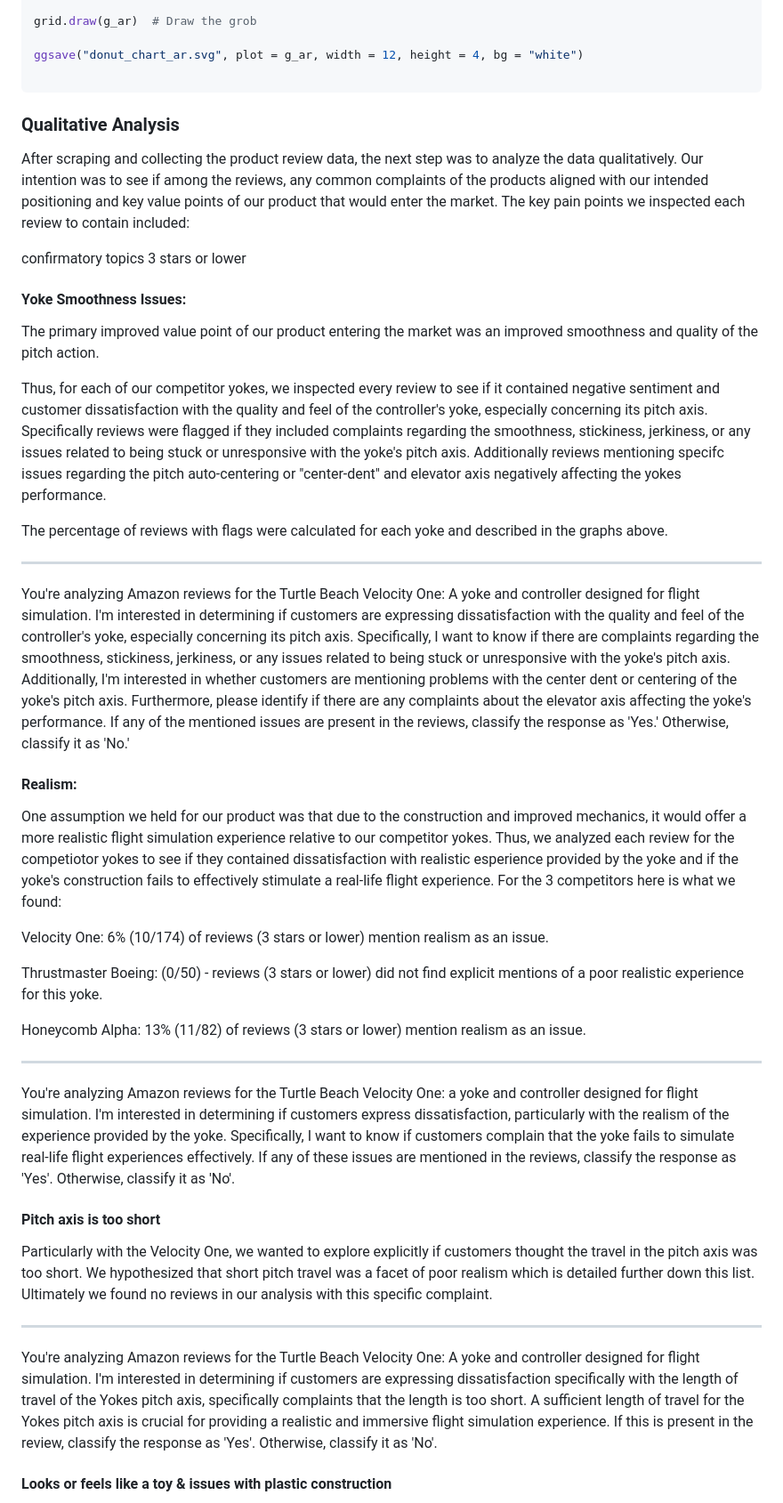
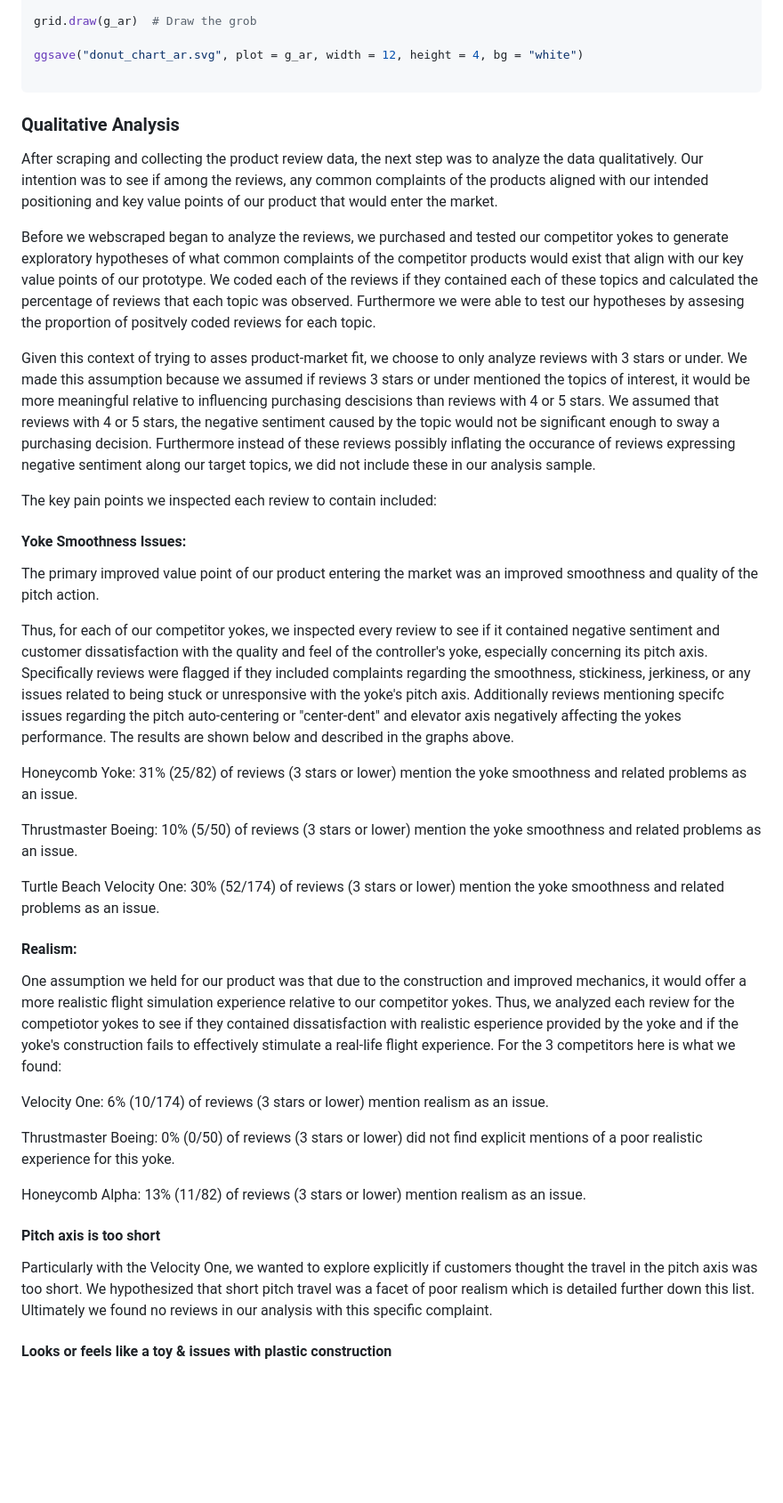
Before and after one commit to sufiyan-syed0921/market-validation-fsy, a Markdown page: product_reviews/README.md, the part around one of its changes. Shown at 89% size. GitHub-like rendering; blank space fills up the shorter version.

````diff
--- a/product_reviews/README.md
+++ b/product_reviews/README.md
@@ -284,48 +284,46 @@ ggsave("donut_chart_ar.svg", plot = g_ar, width = 12, height = 4, bg = "white")
 
 ```
 
+
 ### Qualitative Analysis
 
-After scraping and collecting the product review data, the next step was to analyze the data qualitatively. Our intention was to see if among the reviews, any common complaints of the products aligned with our intended positioning and key value points of our product that would enter the market. The key pain points we inspected each review to contain included:
+After scraping and collecting the product review data, the next step was to analyze the data qualitatively. Our intention was to see if among the reviews, any common complaints of the products aligned with our intended positioning and key value points of our product that would enter the market.
 
-confirmatory topics
-3 stars or lower
+Before we webscraped began to analyze the reviews, we purchased and tested our competitor yokes to generate exploratory hypotheses of what common complaints of the competitor products would exist that align with our key value points of our prototype. We coded each of the reviews if they contained each of these topics and calculated the percentage of reviews that each topic was observed. Furthermore we were able to test our hypotheses by assesing the proportion of positvely coded reviews for each topic.
+
+Given this context of trying to asses product-market fit, we choose to only analyze reviews with 3 stars or under. We made this assumption because we assumed if reviews 3 stars or under mentioned the topics of interest, it would be more meaningful relative to influencing purchasing descisions than reviews with 4 or 5 stars. We assumed that reviews with 4 or 5 stars, the negative sentiment caused by the topic would not be significant enough to sway a purchasing decision. Furthermore instead of these reviews possibly inflating the occurance of reviews expressing negative sentiment along our target topics, we did not include these in our analysis sample.
+
+The key pain points we inspected each review to contain included:
+
 
 #### Yoke Smoothness Issues:
 
 The primary improved value point of our product entering the market was an improved smoothness and quality of the pitch action.
 
-Thus, for each of our competitor yokes, we inspected every review to see if it contained negative sentiment and customer dissatisfaction with the quality and feel of the controller's yoke, especially concerning its pitch axis. Specifically reviews were flagged if they included complaints regarding the smoothness, stickiness, jerkiness, or any issues related to being stuck or unresponsive with the yoke's pitch axis. Additionally reviews mentioning specifc issues regarding the pitch auto-centering or "center-dent" and elevator axis negatively affecting the yokes performance.
+Thus, for each of our competitor yokes, we inspected every review to see if it contained negative sentiment and customer dissatisfaction with the quality and feel of the controller's yoke, especially concerning its pitch axis. Specifically reviews were flagged if they included complaints regarding the smoothness, stickiness, jerkiness, or any issues related to being stuck or unresponsive with the yoke's pitch axis. Additionally reviews mentioning specifc issues regarding the pitch auto-centering or "center-dent" and elevator axis negatively affecting the yokes performance. The results are shown below and described in the graphs above.
 
-The percentage of reviews with flags were calculated for each yoke and described in the graphs above.
+Honeycomb Yoke: 31% (25/82) of reviews (3 stars or lower) mention the yoke smoothness and related problems as an issue.
 
----
+Thrustmaster Boeing: 10% (5/50) of reviews (3 stars or lower) mention the yoke smoothness and related problems as an issue.
 
-You're analyzing Amazon reviews for the Turtle Beach Velocity One: A yoke and controller designed for flight simulation. I'm interested in determining if customers are expressing dissatisfaction with the quality and feel of the controller's yoke, especially concerning its pitch axis. Specifically, I want to know if there are complaints regarding the smoothness, stickiness, jerkiness, or any issues related to being stuck or unresponsive with the yoke's pitch axis. Additionally, I'm interested in whether customers are mentioning problems with the center dent or centering of the yoke's pitch axis. Furthermore, please identify if there are any complaints about the elevator axis affecting the yoke's performance. If any of the mentioned issues are present in the reviews, classify the response as 'Yes.' Otherwise, classify it as 'No.'
+Turtle Beach Velocity One: 30% (52/174) of reviews (3 stars or lower) mention the yoke smoothness and related problems as an issue.
+
 
 #### Realism:
 
 One assumption we held for our product was that due to the construction and improved mechanics, it would offer a more realistic flight simulation experience relative to our competitor yokes. Thus, we analyzed each review for the competiotor yokes to see if they contained dissatisfaction with realistic esperience provided by the yoke and if the yoke's construction fails to effectively stimulate a real-life flight experience. For the 3 competitors here is what we found:
 
-
 Velocity One: 6% (10/174) of reviews (3 stars or lower) mention realism as an issue.
 
-Thrustmaster Boeing: (0/50) - reviews (3 stars or lower) did not find explicit mentions of a poor realistic experience for this yoke.
+Thrustmaster Boeing: 0% (0/50) of reviews (3 stars or lower) did not find explicit mentions of a poor realistic experience for this yoke.
 
 Honeycomb Alpha: 13% (11/82) of reviews (3 stars or lower) mention realism as an issue.
 
-
----
-
-You're analyzing Amazon reviews for the Turtle Beach Velocity One: a yoke and controller designed for flight simulation. I'm interested in determining if customers express dissatisfaction, particularly with the realism of the experience provided by the yoke. Specifically, I want to know if customers complain that the yoke fails to simulate real-life flight experiences effectively. If any of these issues are mentioned in the reviews, classify the response as 'Yes'. Otherwise, classify it as 'No'.
 
 #### Pitch axis is too short
 
 Particularly with the Velocity One, we wanted to explore explicitly if customers thought the travel in the pitch axis was too short. We hypothesized that short pitch travel was a facet of poor realism which is detailed further down this list. Ultimately we found no reviews in our analysis with this specific complaint.
 
----
-
-You're analyzing Amazon reviews for the Turtle Beach Velocity One: A yoke and controller designed for flight simulation. I'm interested in determining if customers are expressing dissatisfaction specifically with the length of travel of the Yokes pitch axis, specifically complaints that the length is too short. A sufficient length of travel for the Yokes pitch axis is crucial for providing a realistic and immersive flight simulation experience. If this is present in the review, classify the response as 'Yes'. Otherwise, classify it as 'No'.
 
 #### Looks or feels like a toy & issues with plastic construction
 
````
Also changed, not shown: other parts of product_reviews/README.md (+5 -8 lines).
